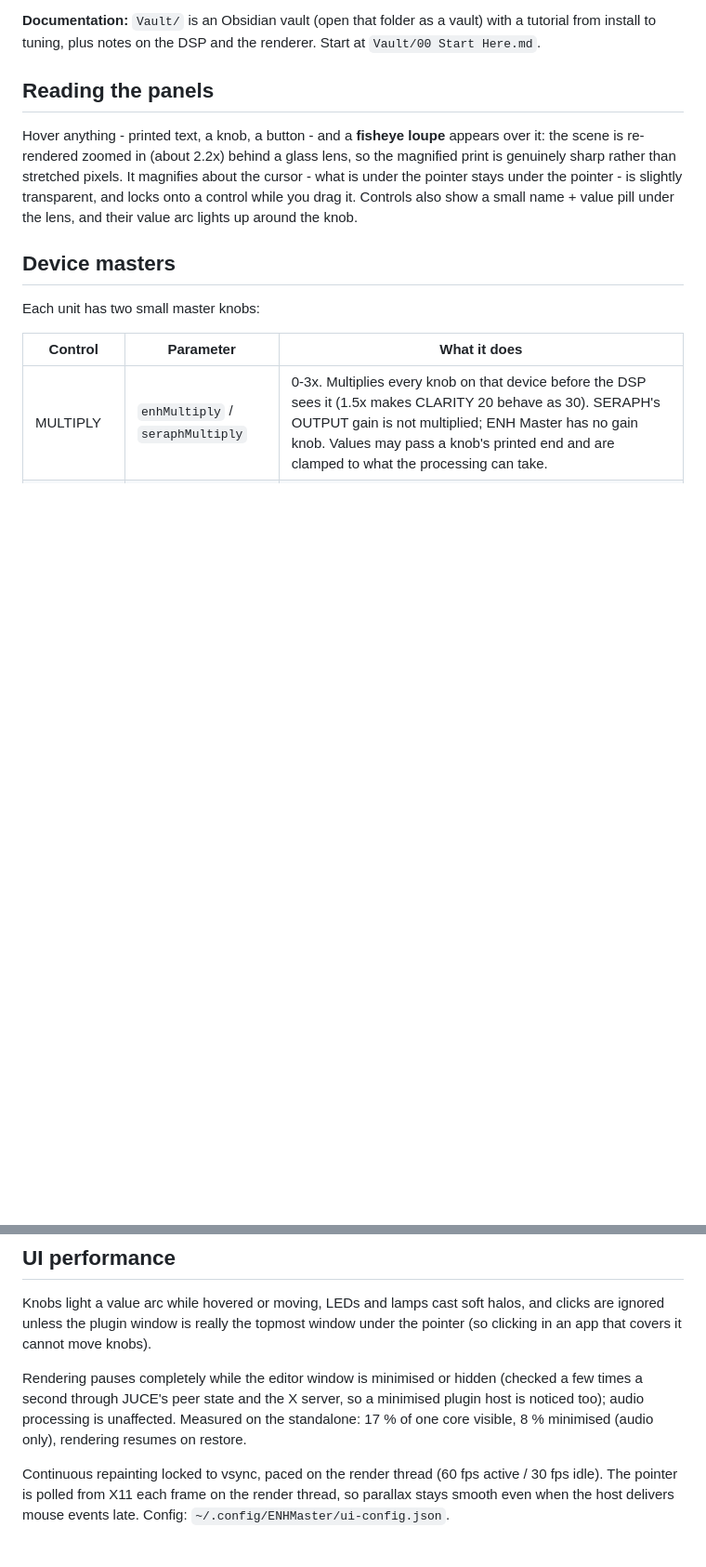
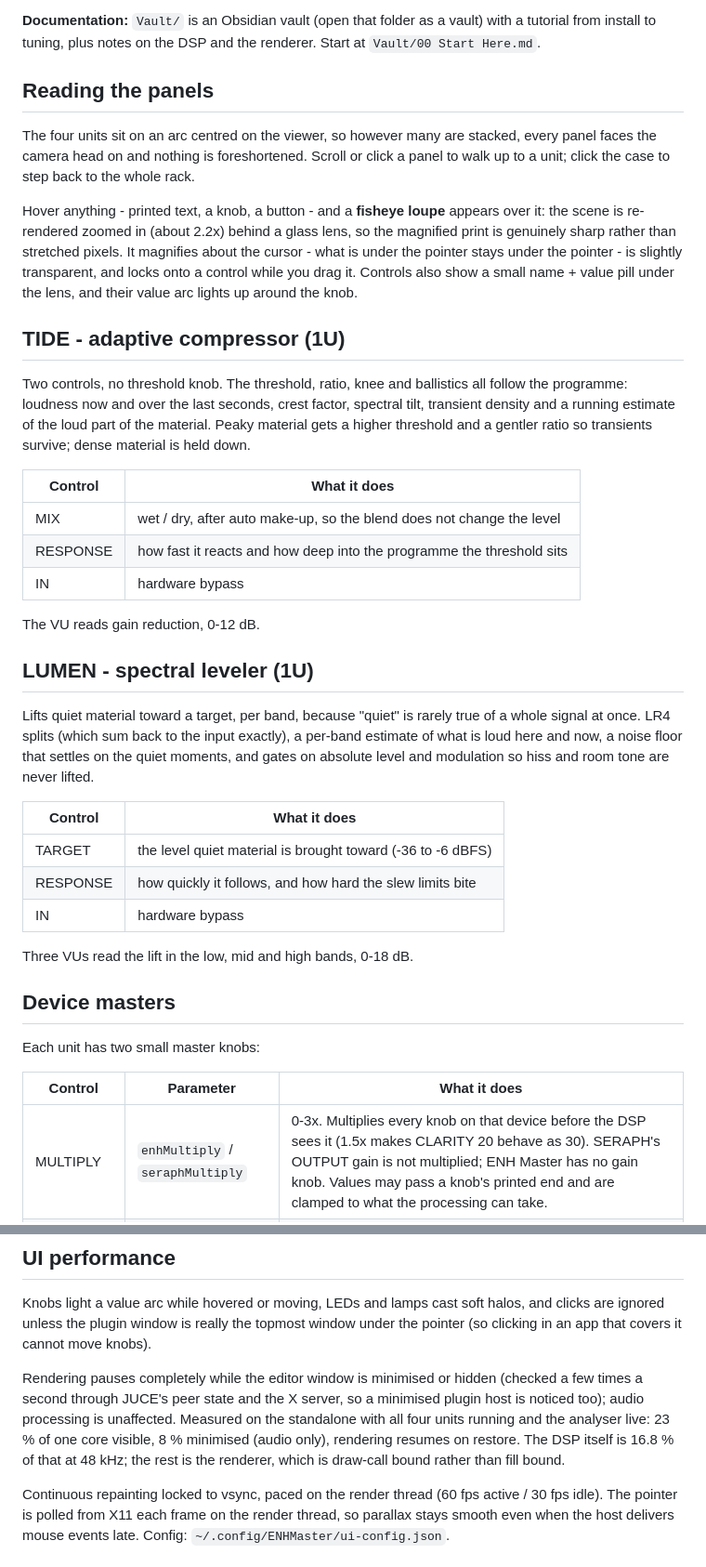
Before and after one commit to thenameiscobmarley/ENH-Master, a Markdown page: README.md, 2 parts joined by grey strips. Shown at 93% size. Drawn GitHub-style; blank space fills up the shorter version.

```diff
--- a/README.md
+++ b/README.md
@@ -31,11 +35,45 @@ install to tuning, plus notes on the DSP and the renderer. Start at `Vault/00 St
 
 ## Reading the panels
 
+The four units sit on an arc centred on the viewer, so however many are stacked, every panel faces
+the camera head on and nothing is foreshortened. Scroll or click a panel to walk up to a unit;
+click the case to step back to the whole rack.
+
 Hover anything - printed text, a knob, a button - and a **fisheye loupe** appears over it: the scene is re-rendered
 zoomed in (about 2.2x) behind a glass lens, so the magnified print is genuinely sharp rather than stretched pixels.
 It magnifies about the cursor - what is under the pointer stays under the pointer - is slightly transparent, and
 locks onto a control while you drag it. Controls also show a small name + value pill under the lens, and their
 value arc lights up around the knob.
+
+## TIDE - adaptive compressor (1U)
+
+Two controls, no threshold knob. The threshold, ratio, knee and ballistics all follow the
+programme: loudness now and over the last seconds, crest factor, spectral tilt, transient density
+and a running estimate of the loud part of the material. Peaky material gets a higher threshold and
+a gentler ratio so transients survive; dense material is held down.
+
+| Control | What it does |
+|---|---|
+| MIX | wet / dry, after auto make-up, so the blend does not change the level |
+| RESPONSE | how fast it reacts and how deep into the programme the threshold sits |
+| IN | hardware bypass |
+
+The VU reads gain reduction, 0-12 dB.
+
+## LUMEN - spectral leveler (1U)
+
+Lifts quiet material toward a target, per band, because "quiet" is rarely true of a whole signal at
+once. LR4 splits (which sum back to the input exactly), a per-band estimate of what is loud here
+and now, a noise floor that settles on the quiet moments, and gates on absolute level and
+modulation so hiss and room tone are never lifted.
+
+| Control | What it does |
+|---|---|
+| TARGET | the level quiet material is brought toward (-36 to -6 dBFS) |
+| RESPONSE | how quickly it follows, and how hard the slew limits bite |
+| IN | hardware bypass |
+
+Three VUs read the lift in the low, mid and high bands, 0-18 dB.
 
 ## Device masters
 
@@ -187,7 +234,9 @@ plugin window is really the topmost window under the pointer (so clicking in an
 
 Rendering pauses completely while the editor window is minimised or hidden (checked a few times a second through
 JUCE's peer state and the X server, so a minimised plugin host is noticed too); audio processing is unaffected.
-Measured on the standalone: 17 % of one core visible, 8 % minimised (audio only), rendering resumes on restore.
+Measured on the standalone with all four units running and the analyser live: 23 % of one core
+visible, 8 % minimised (audio only), rendering resumes on restore. The DSP itself is 16.8 % of that
+at 48 kHz; the rest is the renderer, which is draw-call bound rather than fill bound.
 
 Continuous repainting locked to vsync, paced on the render thread (60 fps active / 30 fps idle).
 The pointer is polled from X11 each frame on the render thread, so parallax stays smooth even when the
```
Also changed, not shown: other parts of README.md (+17 -4 lines), docs/screenshot.png, 16 other files.
